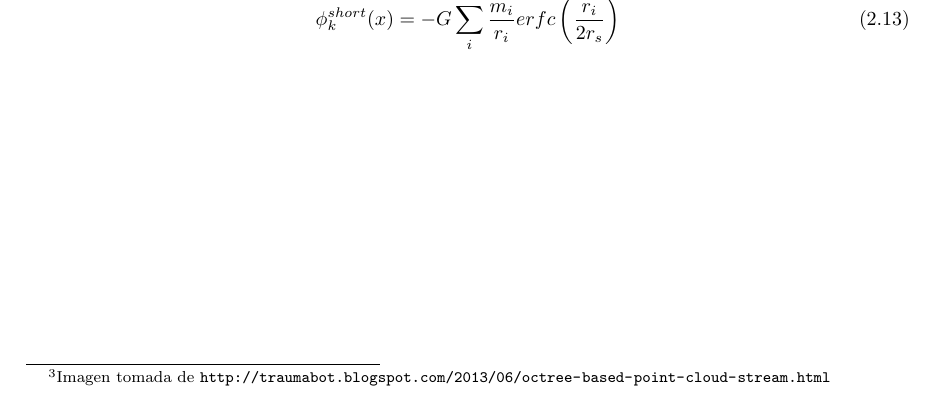
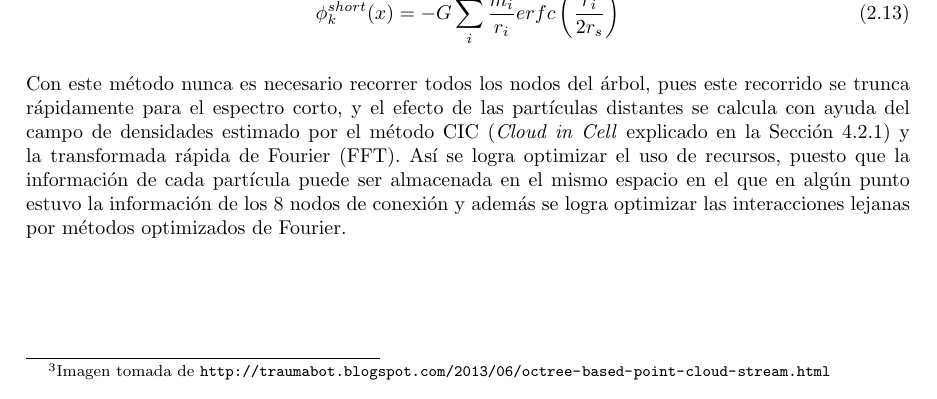
Before and after one commit to canrilo/Monografia, a LaTeX book (Docs/LaTex/Documento Final.tex, which reads Docs/LaTex/MarcoTeorico/marcoTeorico.tex): part of page 16 of 21, cut at the place of the change. The pictures show the PDF file Docs/LaTex/Documento Final.pdf that the author committed with the source.

Commit message:
Actualización Documento

```diff
--- a/Docs/LaTex/MarcoTeorico/marcoTeorico.tex
+++ b/Docs/LaTex/MarcoTeorico/marcoTeorico.tex
@@ -155,3 +155,5 @@ La Ecuación (\ref{eq:phifourier}) muestra el análisis que se debe realizar par
 \phi^{short}_k(x)=-G\sum\limits_i\frac{m_i}{r_i}erfc\left(\frac{r_i}{2r_s}\right)
 \label{eq:erfc}
 \end{equation}
+
+Con este método nunca es necesario recorrer todos los nodos del árbol, pues este recorrido se trunca rápidamente para el espectro corto, y el efecto de las partículas distantes se calcula con ayuda del campo de densidades estimado por el método CIC (\textit{Cloud in Cell} explicado en la Sección \ref{sub:CIC}) y la transformada rápida de Fourier (FFT). Así se logra optimizar el uso de recursos, puesto que la información de cada partícula puede ser almacenada en el mismo espacio en el que en algún punto estuvo la información de los 8 nodos de conexión y además se logra optimizar las interacciones lejanas por métodos optimizados de Fourier.
```
Also changed, not shown: Docs/LaTex/Documento Final.pdf.
